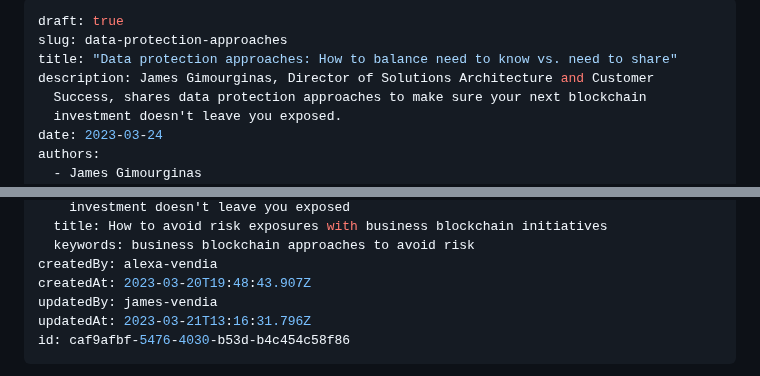
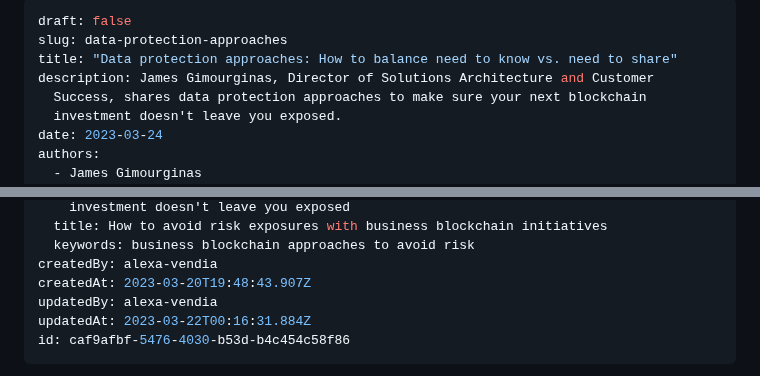
Before and after one commit to vendia/blog, a Markdown page: posts/2023-03-20-the-blockchain-emperors-new-clothes.md, 2 parts joined by grey strips. GitHub-like rendering.

Commit message:
CMS Update Post "2023-03-20-the-blockchain-emperors-new-clothes"

```diff
--- a/posts/2023-03-20-the-blockchain-emperors-new-clothes.md
+++ b/posts/2023-03-20-the-blockchain-emperors-new-clothes.md
@@ -1,5 +1,5 @@
 ---
-draft: true
+draft: false
 slug: data-protection-approaches
 title: "Data protection approaches: How to balance need to know vs. need to share"
 description: James Gimourginas, Director of Solutions Architecture and Customer
@@ -32,8 +32,8 @@ seo:
   keywords: business blockchain approaches to avoid risk
 createdBy: alexa-vendia
 createdAt: 2023-03-20T19:48:43.907Z
-updatedBy: james-vendia
-updatedAt: 2023-03-21T13:16:31.796Z
+updatedBy: alexa-vendia
+updatedAt: 2023-03-22T00:16:31.884Z
 id: caf9afbf-5476-4030-b53d-b4c454c58f86
 ---
 
```
